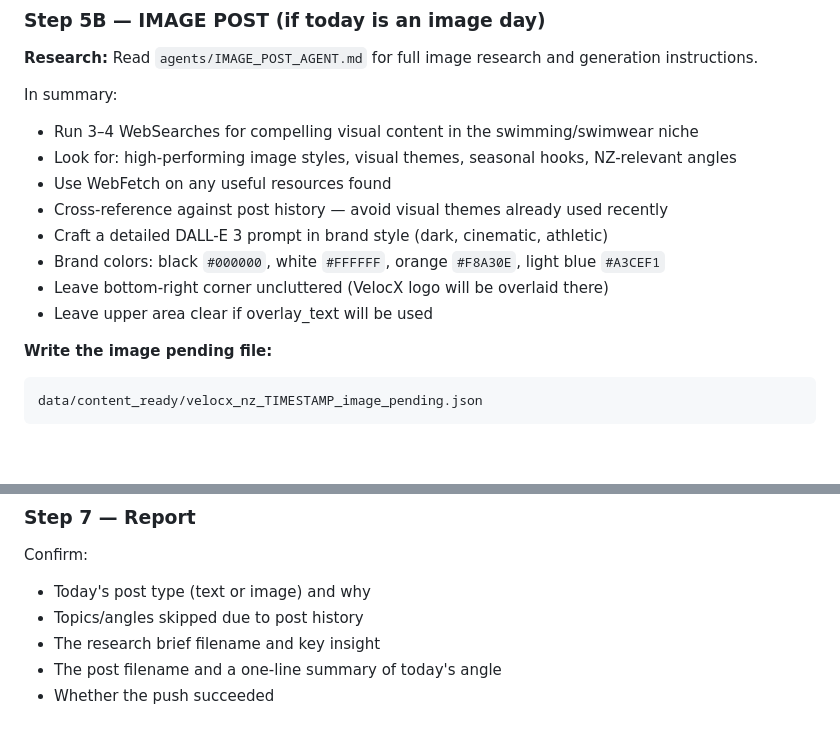
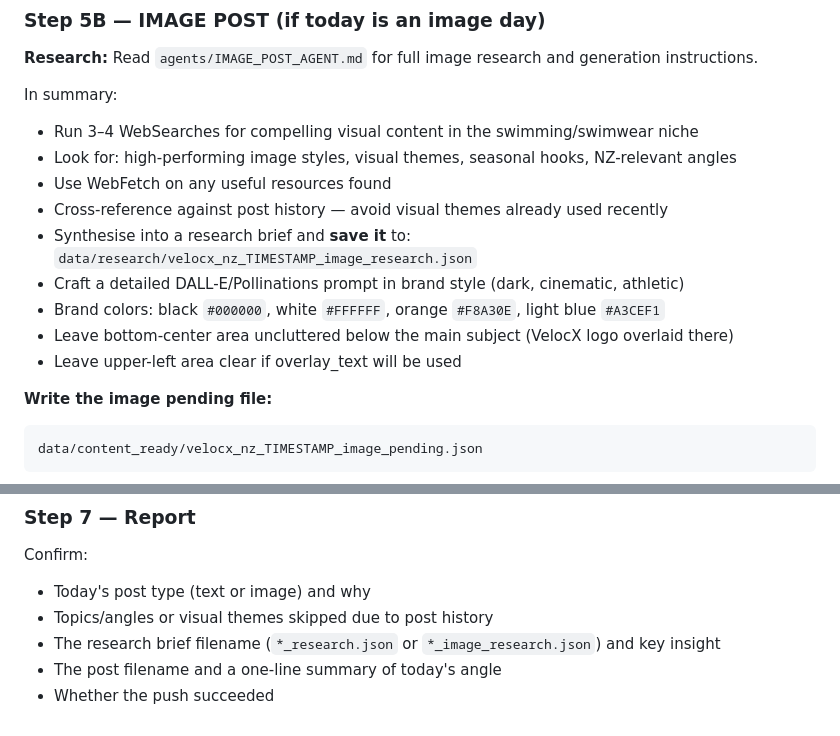
Before and after one commit to darzren/social-marketing-ai, a Markdown page: agents/DAILY_POST_AGENT.md, 2 parts joined by grey strips. Rendered like a GitHub page; blank space fills up the shorter version.

````diff
--- a/agents/DAILY_POST_AGENT.md
+++ b/agents/DAILY_POST_AGENT.md
@@ -100,10 +100,12 @@ In summary:
 - Look for: high-performing image styles, visual themes, seasonal hooks, NZ-relevant angles
 - Use WebFetch on any useful resources found
 - Cross-reference against post history — avoid visual themes already used recently
-- Craft a detailed DALL-E 3 prompt in brand style (dark, cinematic, athletic)
+- Synthesise into a research brief and **save it** to:
+  `data/research/velocx_nz_TIMESTAMP_image_research.json`
+- Craft a detailed DALL-E/Pollinations prompt in brand style (dark, cinematic, athletic)
 - Brand colors: black `#000000`, white `#FFFFFF`, orange `#F8A30E`, light blue `#A3CEF1`
-- Leave bottom-right corner uncluttered (VelocX logo will be overlaid there)
-- Leave upper area clear if overlay_text will be used
+- Leave bottom-center area uncluttered below the main subject (VelocX logo overlaid there)
+- Leave upper-left area clear if overlay_text will be used
 
 **Write the image pending file:**
 ```
@@ -143,7 +145,7 @@ Replace GITHUB_TOKEN with the token provided in your session prompt.
 ### Step 7 — Report
 Confirm:
 - Today's post type (text or image) and why
-- Topics/angles skipped due to post history
-- The research brief filename and key insight
+- Topics/angles or visual themes skipped due to post history
+- The research brief filename (`*_research.json` or `*_image_research.json`) and key insight
 - The post filename and a one-line summary of today's angle
 - Whether the push succeeded
````
Also changed, not shown: agents/IMAGE_POST_AGENT.md (+27 -0 lines).
